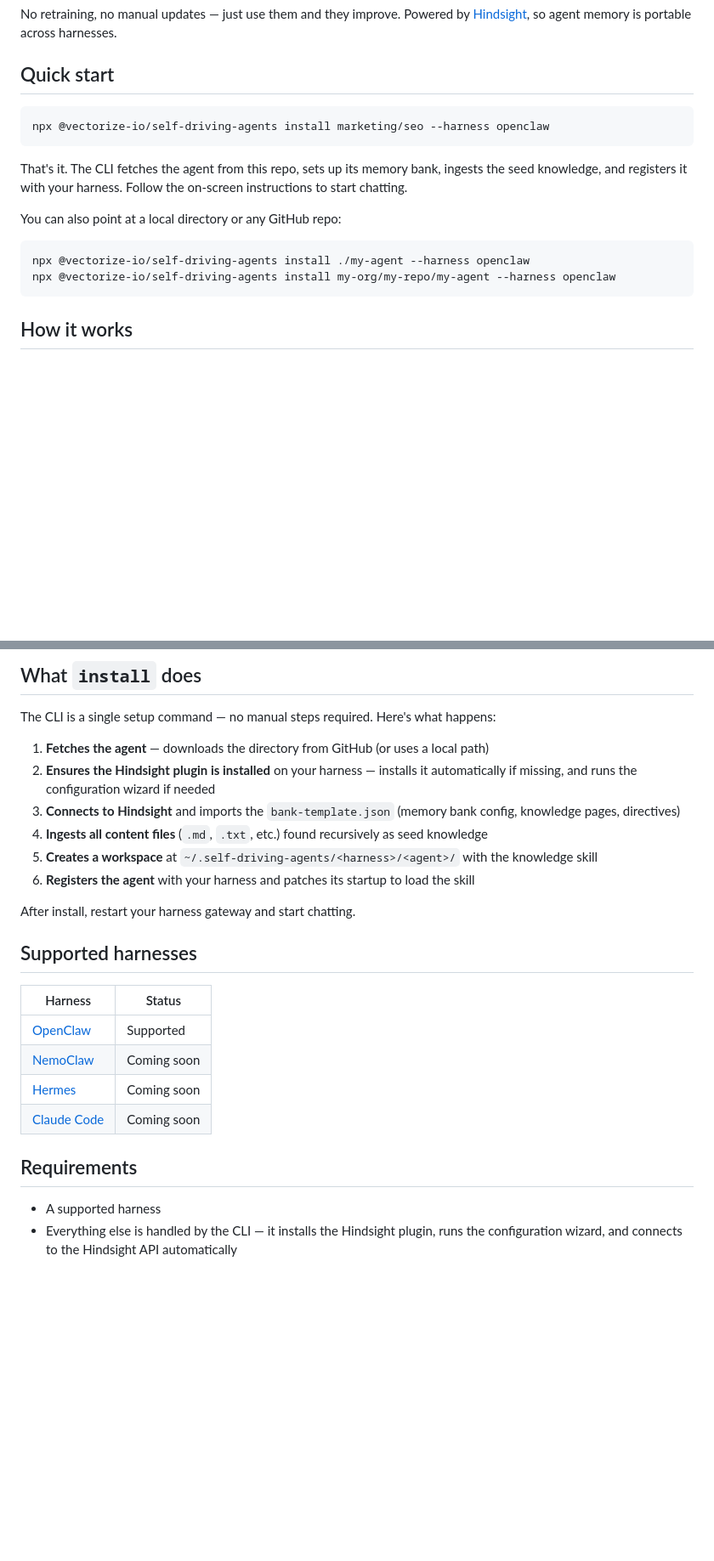
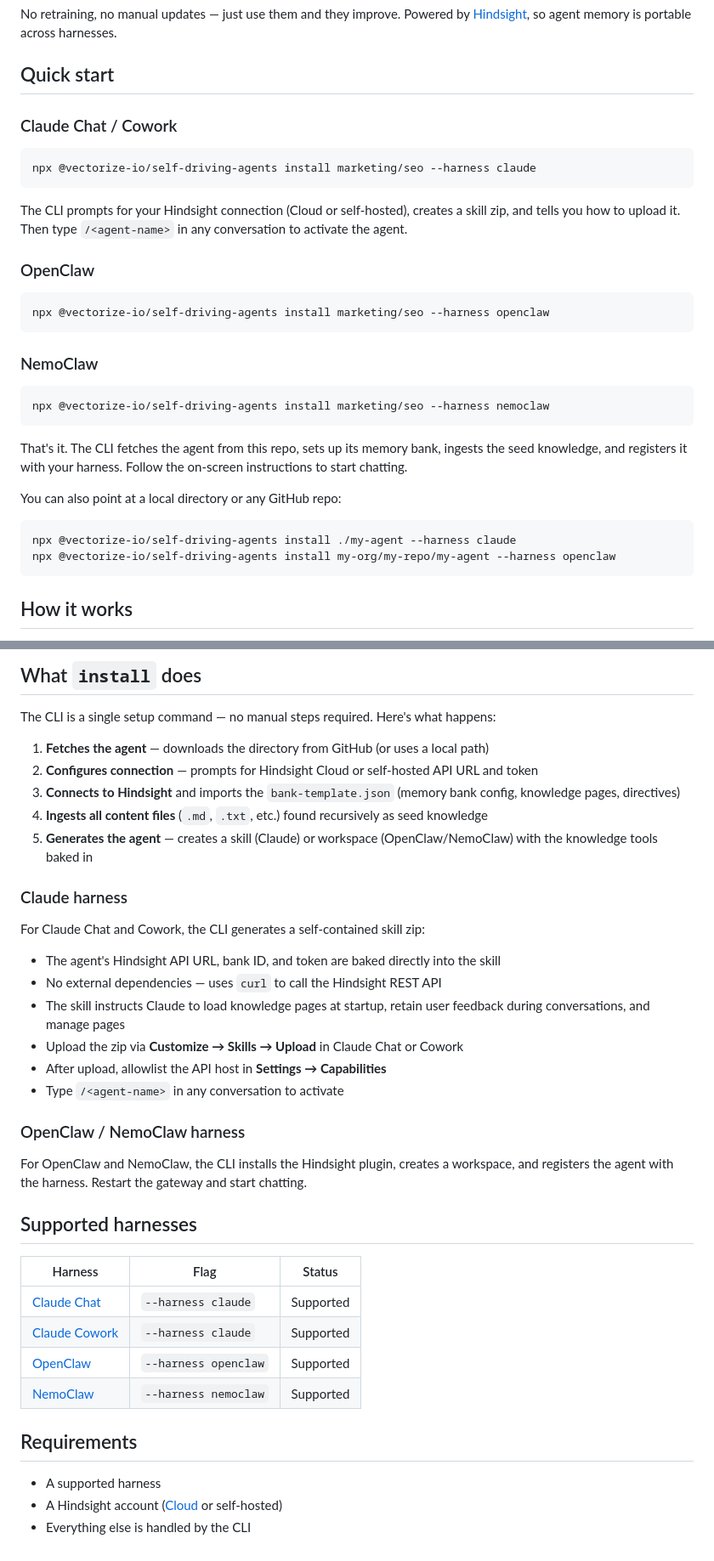
Before and after one commit to vectorize-io/self-driving-agents, a Markdown page: README.md, 2 parts joined by grey strips. Shown at 85% size. Rendered like a GitHub page; blank space fills up the shorter version.

Commit message:
docs: add Claude Chat/Cowork harness to README (#1)
Add --harness claude documentation for Claude Chat and Cowork. Update
supported harnesses table, quick start examples, and installation flow
description. NemoClaw status updated from "Coming soon" to "Supported".

````diff
--- a/README.md
+++ b/README.md
@@ -6,8 +6,24 @@ No retraining, no manual updates — just use them and they improve. Powered by
 
 ## Quick start
 
+### Claude Chat / Cowork
+
+```bash
+npx @vectorize-io/self-driving-agents install marketing/seo --harness claude
+```
+
+The CLI prompts for your Hindsight connection (Cloud or self-hosted), creates a skill zip, and tells you how to upload it. Then type `/<agent-name>` in any conversation to activate the agent.
+
+### OpenClaw
+
 ```bash
 npx @vectorize-io/self-driving-agents install marketing/seo --harness openclaw
+```
+
+### NemoClaw
+
+```bash
+npx @vectorize-io/self-driving-agents install marketing/seo --harness nemoclaw
 ```
 
 That's it. The CLI fetches the agent from this repo, sets up its memory bank, ingests the seed knowledge, and registers it with your harness. Follow the on-screen instructions to start chatting.
@@ -15,7 +31,7 @@ That's it. The CLI fetches the agent from this repo, sets up its memory bank, in
 You can also point at a local directory or any GitHub repo:
 
 ```bash
-npx @vectorize-io/self-driving-agents install ./my-agent --harness openclaw
+npx @vectorize-io/self-driving-agents install ./my-agent --harness claude
 npx @vectorize-io/self-driving-agents install my-org/my-repo/my-agent --harness openclaw
 ```
 
@@ -74,24 +90,37 @@ Content files are discovered recursively. Each level can have its own `bank-temp
 The CLI is a single setup command — no manual steps required. Here's what happens:
 
 1. **Fetches the agent** — downloads the directory from GitHub (or uses a local path)
-2. **Ensures the Hindsight plugin is installed** on your harness — installs it automatically if missing, and runs the configuration wizard if needed
+2. **Configures connection** — prompts for Hindsight Cloud or self-hosted API URL and token
 3. **Connects to Hindsight** and imports the `bank-template.json` (memory bank config, knowledge pages, directives)
 4. **Ingests all content files** (`.md`, `.txt`, etc.) found recursively as seed knowledge
-5. **Creates a workspace** at `~/.self-driving-agents/<harness>/<agent>/` with the knowledge skill
-6. **Registers the agent** with your harness and patches its startup to load the skill
+5. **Generates the agent** — creates a skill (Claude) or workspace (OpenClaw/NemoClaw) with the knowledge tools baked in
 
-After install, restart your harness gateway and start chatting.
+### Claude harness
+
+For Claude Chat and Cowork, the CLI generates a self-contained skill zip:
+
+- The agent's Hindsight API URL, bank ID, and token are baked directly into the skill
+- No external dependencies — uses `curl` to call the Hindsight REST API
+- The skill instructs Claude to load knowledge pages at startup, retain user feedback during conversations, and manage pages
+- Upload the zip via **Customize → Skills → Upload** in Claude Chat or Cowork
+- After upload, allowlist the API host in **Settings → Capabilities**
+- Type `/<agent-name>` in any conversation to activate
+
+### OpenClaw / NemoClaw harness
+
+For OpenClaw and NemoClaw, the CLI installs the Hindsight plugin, creates a workspace, and registers the agent with the harness. Restart the gateway and start chatting.
 
 ## Supported harnesses
 
-| Harness | Status |
-|---------|--------|
-| [OpenClaw](https://openclaw.dev) | Supported |
-| [NemoClaw](https://github.com/NVIDIA/NeMo-Agent) | Coming soon |
-| [Hermes](https://hermes-agent.nousresearch.com) | Coming soon |
-| [Claude Code](https://claude.ai/code) | Coming soon |
+| Harness | Flag | Status |
+|---------|------|--------|
+| [Claude Chat](https://claude.ai) | `--harness claude` | Supported |
+| [Claude Cowork](https://claude.ai) | `--harness claude` | Supported |
+| [OpenClaw](https://openclaw.dev) | `--harness openclaw` | Supported |
+| [NemoClaw](https://github.com/NVIDIA/NeMo-Agent) | `--harness nemoclaw` | Supported |
 
 ## Requirements
 
 - A supported harness
-- Everything else is handled by the CLI — it installs the Hindsight plugin, runs the configuration wizard, and connects to the Hindsight API automatically
+- A Hindsight account ([Cloud](https://hindsight.vectorize.io) or self-hosted)
+- Everything else is handled by the CLI
````
